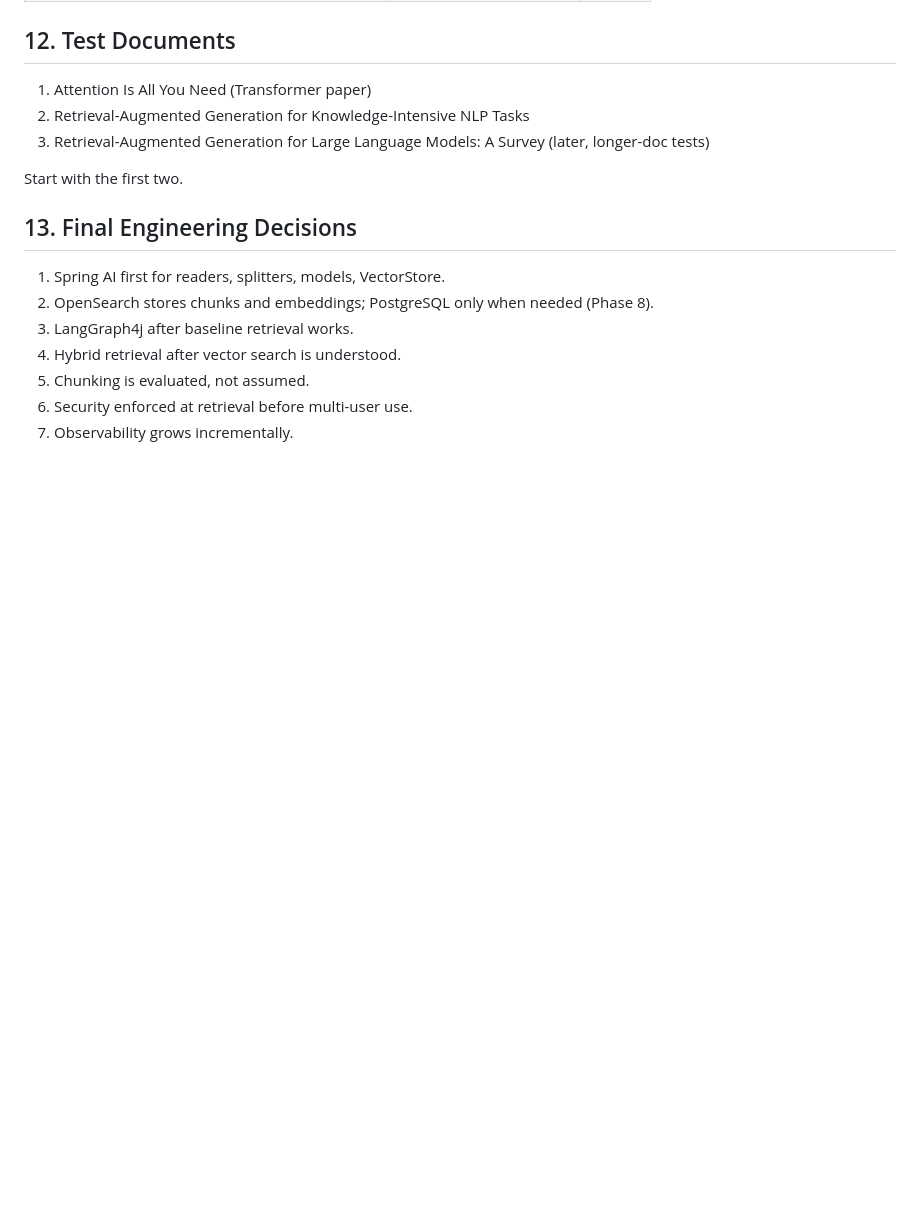
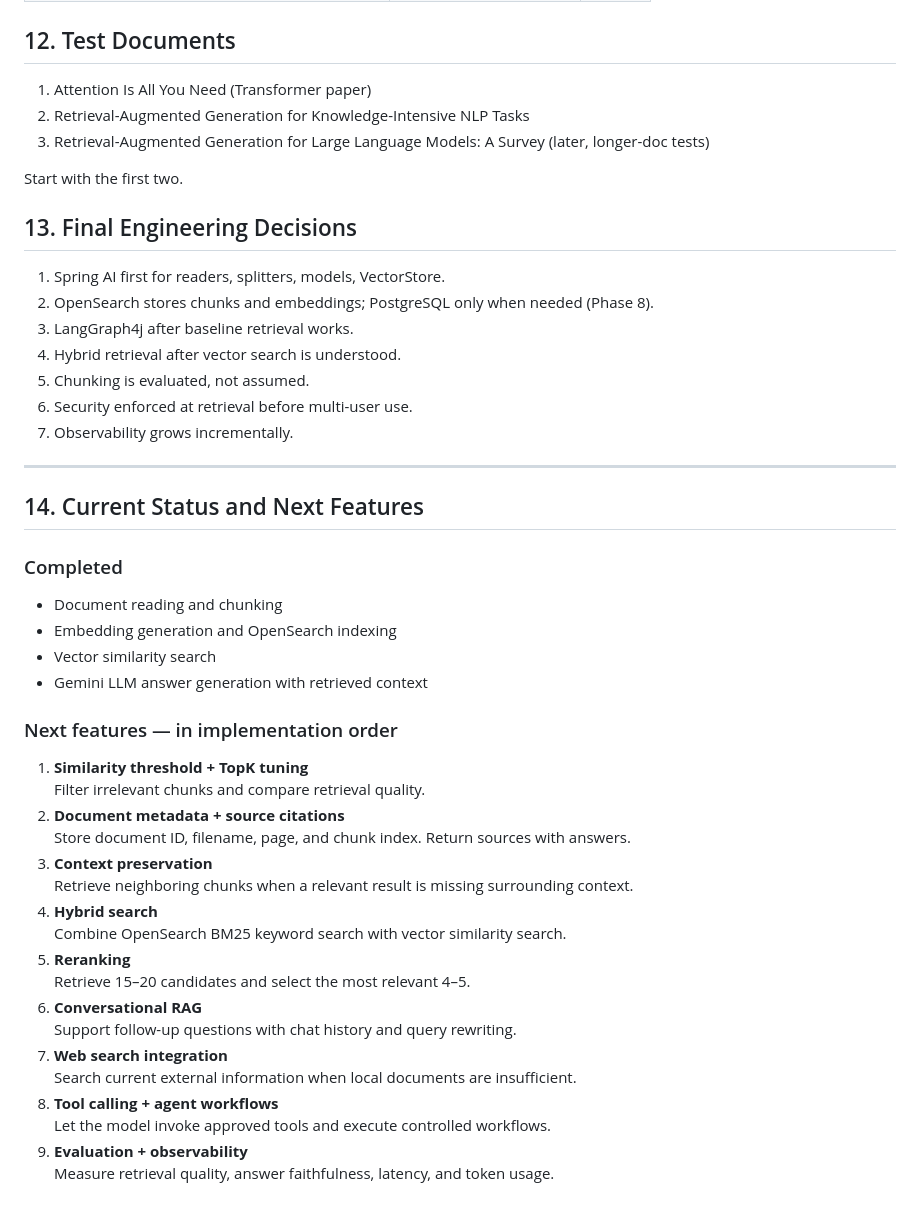
Before and after one commit to harshkoshta/springAI, a Markdown page: Requirement.md, the part around the change. Rendered like a GitHub page; blank space fills up the shorter version.

```diff
--- a/Requirement.md
+++ b/Requirement.md
@@ -229,3 +229,35 @@ Start with the first two.
 5. Chunking is evaluated, not assumed.
 6. Security enforced at retrieval before multi-user use.
 7. Observability grows incrementally.
+
+---
+
+## 14. Current Status and Next Features
+
+### Completed
+
+- Document reading and chunking
+- Embedding generation and OpenSearch indexing
+- Vector similarity search
+- Gemini LLM answer generation with retrieved context
+
+### Next features — in implementation order
+
+1. **Similarity threshold + TopK tuning**
+   Filter irrelevant chunks and compare retrieval quality.
+2. **Document metadata + source citations**
+   Store document ID, filename, page, and chunk index. Return sources with answers.
+3. **Context preservation**
+   Retrieve neighboring chunks when a relevant result is missing surrounding context.
+4. **Hybrid search**
+   Combine OpenSearch BM25 keyword search with vector similarity search.
+5. **Reranking**
+   Retrieve 15–20 candidates and select the most relevant 4–5.
+6. **Conversational RAG**
+   Support follow-up questions with chat history and query rewriting.
+7. **Web search integration**
+   Search current external information when local documents are insufficient.
+8. **Tool calling + agent workflows**
+   Let the model invoke approved tools and execute controlled workflows.
+9. **Evaluation + observability**
+   Measure retrieval quality, answer faithfulness, latency, and token usage.
```
